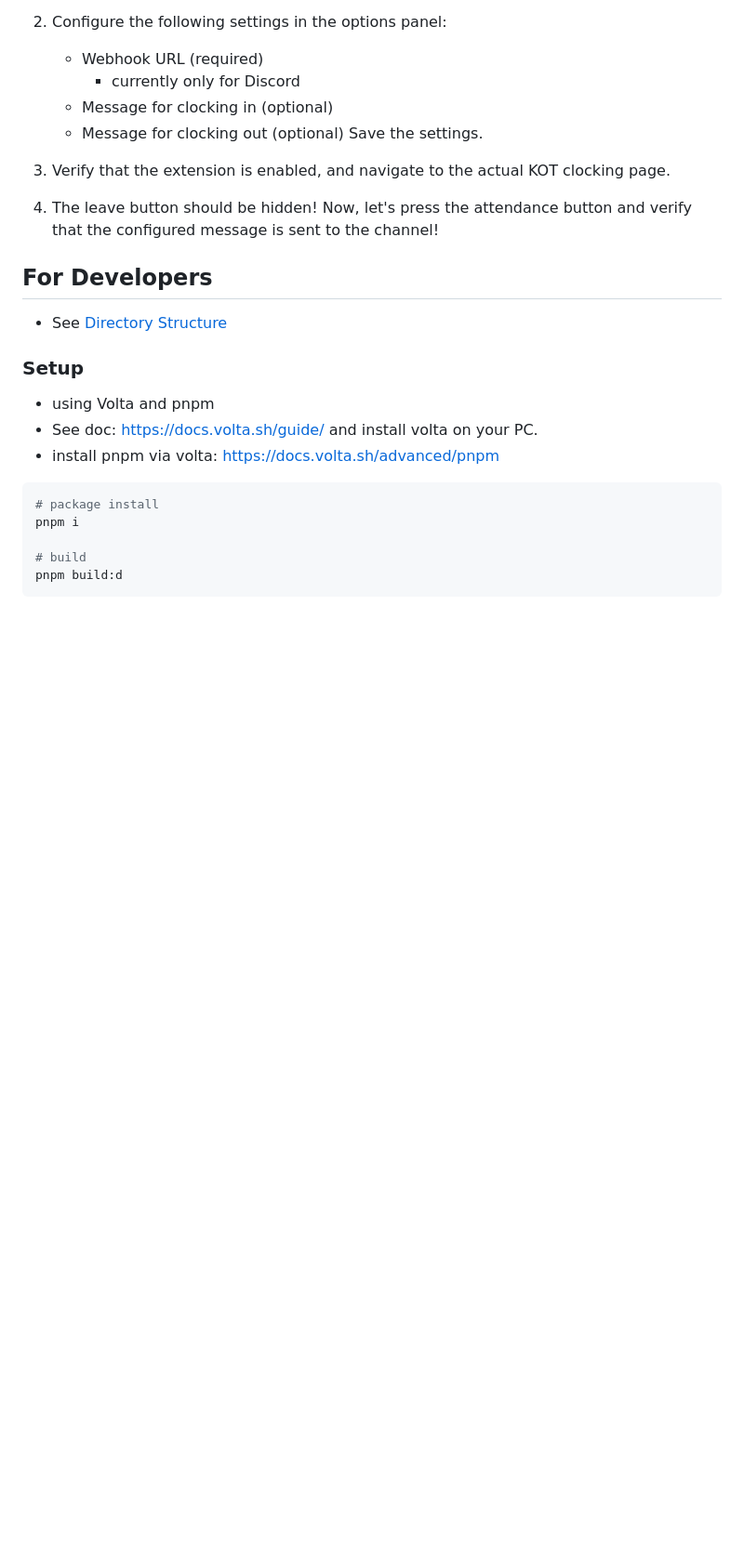
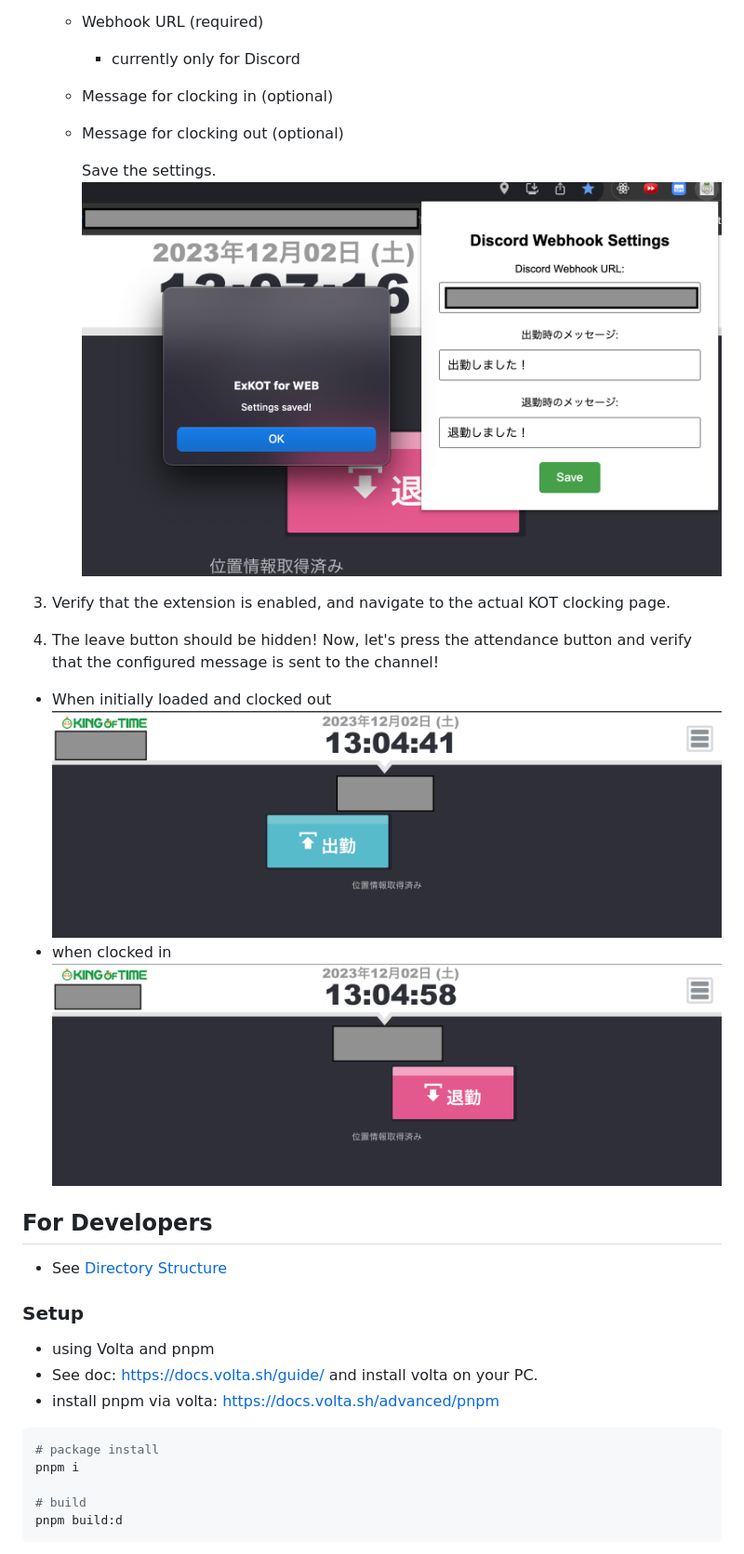
Before and after one commit to jion-kozono/ExKOT, a Markdown page: README.md, the part around the change printed below. Shown: that part at 93% size. Drawn GitHub-style; pictures changed too: images/coming_btn.png (added), images/leaving_btn.png (added), images/option_setting.png (added); blank space fills up the shorter version.

Commit message:
chore: README

```diff
--- a/README.md
+++ b/README.md
@@ -29,10 +29,17 @@ To use this Chrome extension, follow these steps:
      - currently only for Discord
    - Message for clocking in (optional)
    - Message for clocking out (optional)
+
      Save the settings.
+     <img src="images/option_setting.png">
 
 3. Verify that the extension is enabled, and navigate to the actual KOT clocking page.
 4. The leave button should be hidden! Now, let's press the attendance button and verify that the configured message is sent to the channel!
+
+- When initially loaded and clocked out
+  <img src="images/coming_btn.png">
+- when clocked in
+  <img src="images/leaving_btn.png">
 
 ## For Developers
 
```
Also changed, not shown: other parts of README.md (+9 -0 lines).
